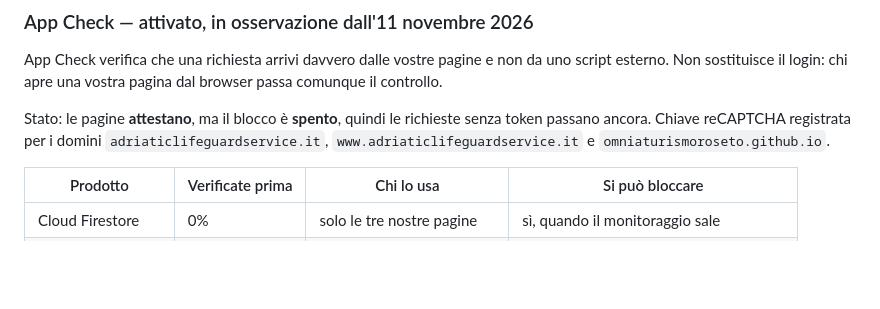
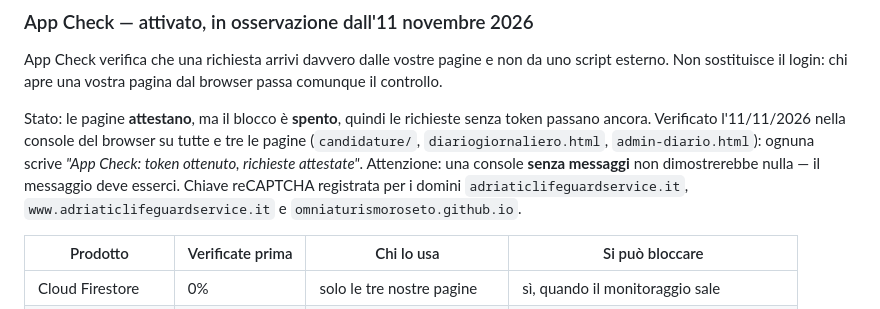
Before and after one commit to omniaturismoroseto/omniaturismoroseto.github.io, a Markdown page: DOCUMENTAZIONE-FIREBASE.md, the part around the change. GitHub-like rendering; blank space fills up the shorter version.

Commit message:
Registra che l'attivazione di App Check e' stata verificata su tutte e tre le pagine
Co-Authored-By: Claude Opus 5 <noreply@anthropic.com>
Claude-Session: https://claude.ai/code/session_012k7Av2BkMsVWRsr68mxJ5G

```diff
--- a/DOCUMENTAZIONE-FIREBASE.md
+++ b/DOCUMENTAZIONE-FIREBASE.md
@@ -223,7 +223,11 @@ da uno script esterno. Non sostituisce il login: chi apre una vostra pagina dal
 browser passa comunque il controllo.
 
 Stato: le pagine **attestano**, ma il blocco è **spento**, quindi le richieste
-senza token passano ancora. Chiave reCAPTCHA registrata per i domini
+senza token passano ancora. Verificato l'11/11/2026 nella console del browser
+su tutte e tre le pagine (`candidature/`, `diariogiornaliero.html`,
+`admin-diario.html`): ognuna scrive *"App Check: token ottenuto, richieste
+attestate"*. Attenzione: una console **senza messaggi** non dimostrerebbe
+nulla — il messaggio deve esserci. Chiave reCAPTCHA registrata per i domini
 `adriaticlifeguardservice.it`, `www.adriaticlifeguardservice.it` e
 `omniaturismoroseto.github.io`.
 
```
